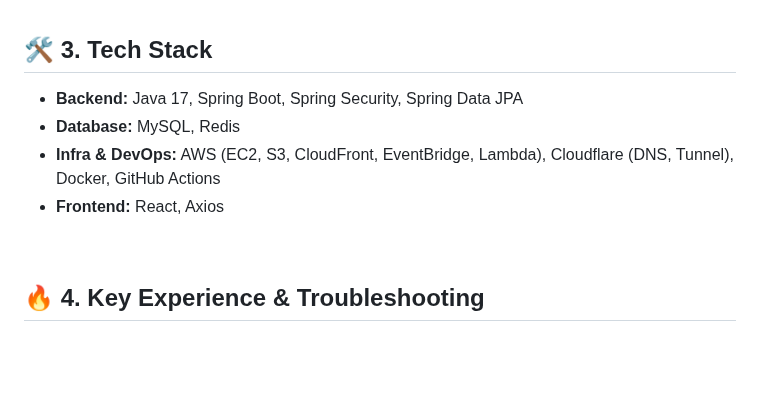
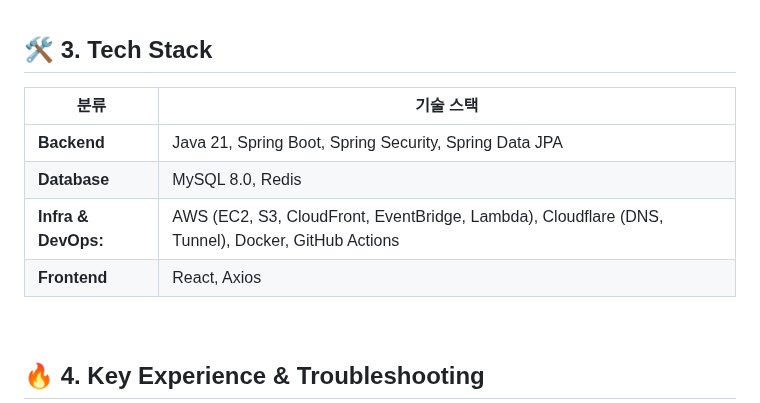
Before and after one commit to maenggyuno/timedeal-platform-docs, a Markdown page: README.md, the part around the change. Rendered like a GitHub page; blank space fills up the shorter version.

```diff
--- a/README.md
+++ b/README.md
@@ -35,10 +35,12 @@
 <br>
 
 ## 🛠️ 3. Tech Stack
-* **Backend:** Java 17, Spring Boot, Spring Security, Spring Data JPA
-* **Database:** MySQL, Redis
-* **Infra & DevOps:** AWS (EC2, S3, CloudFront, EventBridge, Lambda), Cloudflare (DNS, Tunnel), Docker, GitHub Actions
-* **Frontend:** React, Axios
+| 분류 | 기술 스택 |
+| --- | --- |
+| **Backend** | Java 21, Spring Boot, Spring Security, Spring Data JPA |
+| **Database** | MySQL 8.0, Redis |
+| **Infra & DevOps:** | AWS (EC2, S3, CloudFront, EventBridge, Lambda), Cloudflare (DNS, Tunnel), Docker, GitHub Actions |
+| **Frontend** | React, Axios |
 
 <br>
 
```
